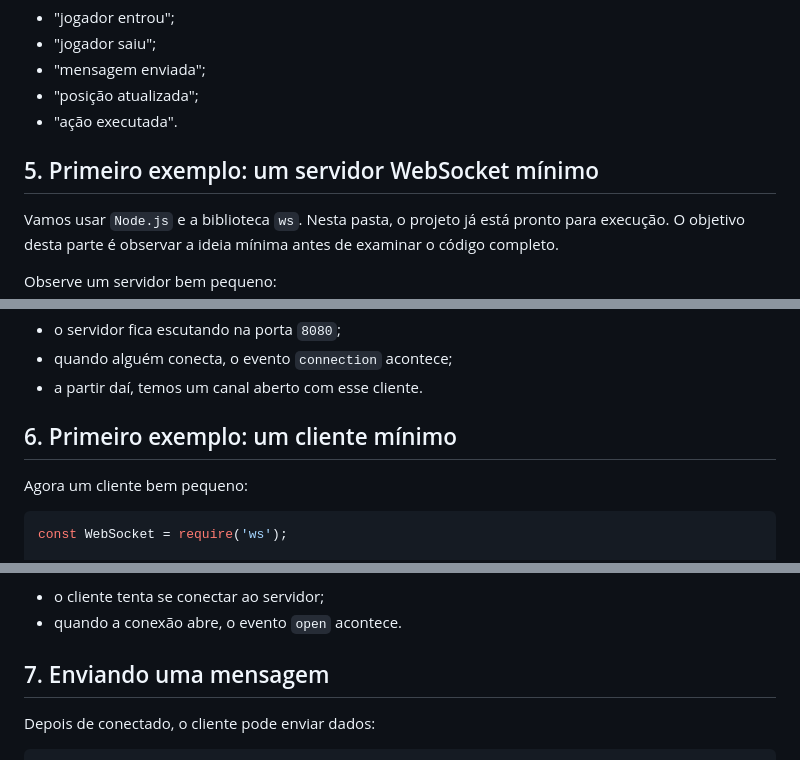
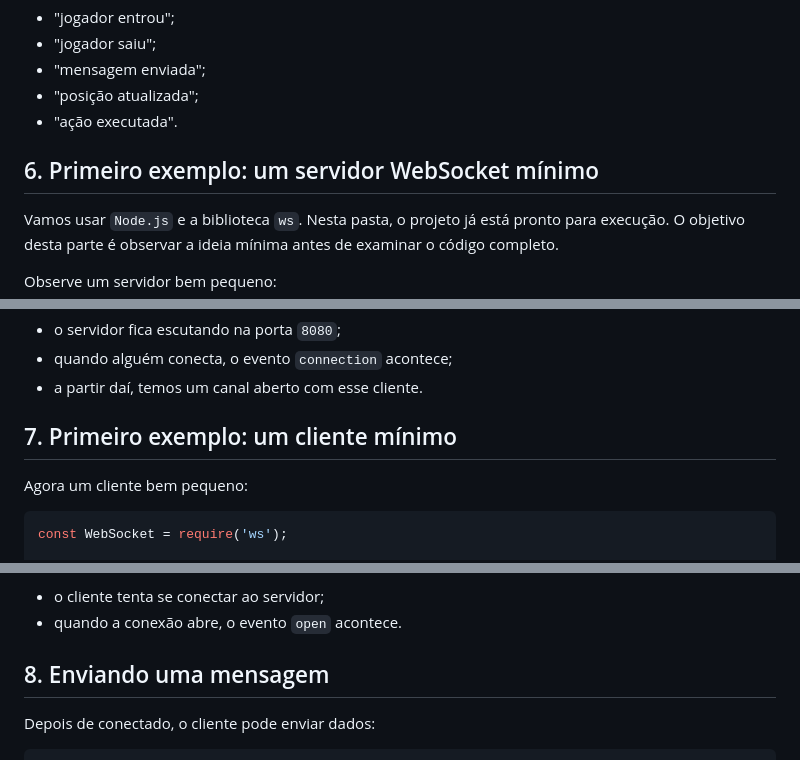
Before and after one commit to isaacfranco/jrm, a Markdown page: aulas/aula-zero/aula-zero-websocket.md, 3 parts joined by grey strips. Rendered like a GitHub page.

```diff
--- a/aulas/aula-zero/aula-zero-websocket.md
+++ b/aulas/aula-zero/aula-zero-websocket.md
@@ -83,7 +99,7 @@ Exemplos:
 - "posição atualizada";
 - "ação executada".
 
-## 5. Primeiro exemplo: um servidor WebSocket mínimo
+## 6. Primeiro exemplo: um servidor WebSocket mínimo
 
 Vamos usar `Node.js` e a biblioteca `ws`. Nesta pasta, o projeto já está pronto para execução. O objetivo desta parte é observar a ideia mínima antes de examinar o código completo.
 
@@ -107,7 +123,7 @@ Esse trecho mostra o essencial:
 - quando alguém conecta, o evento `connection` acontece;
 - a partir daí, temos um canal aberto com esse cliente.
 
-## 6. Primeiro exemplo: um cliente mínimo
+## 7. Primeiro exemplo: um cliente mínimo
 
 Agora um cliente bem pequeno:
 
@@ -126,7 +142,7 @@ Aqui:
 - o cliente tenta se conectar ao servidor;
 - quando a conexão abre, o evento `open` acontece.
 
-## 7. Enviando uma mensagem
+## 8. Enviando uma mensagem
 
 Depois de conectado, o cliente pode enviar dados:
 
```
Also changed, not shown: other parts of aulas/aula-zero/aula-zero-websocket.md (+46 -14 lines).
